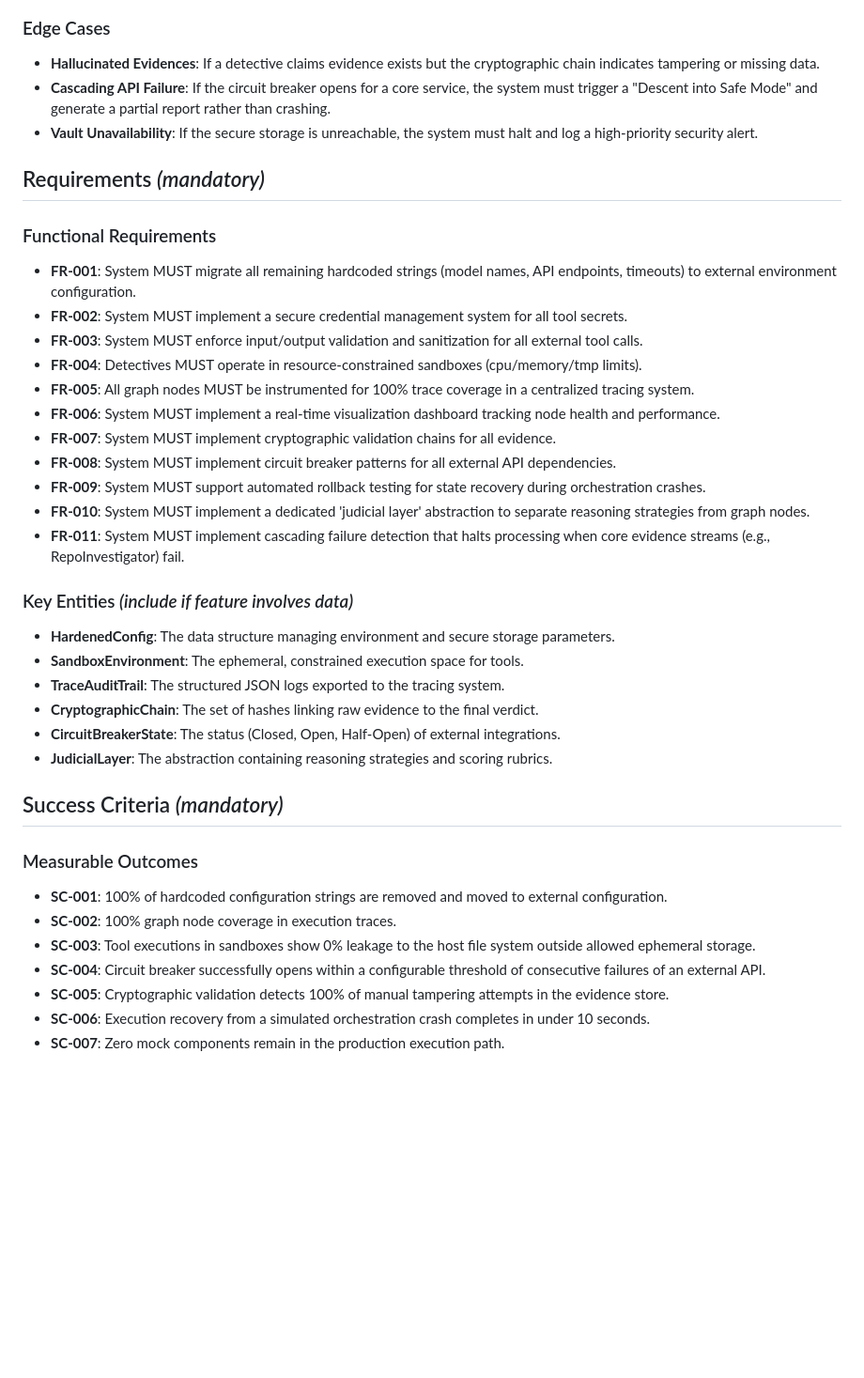
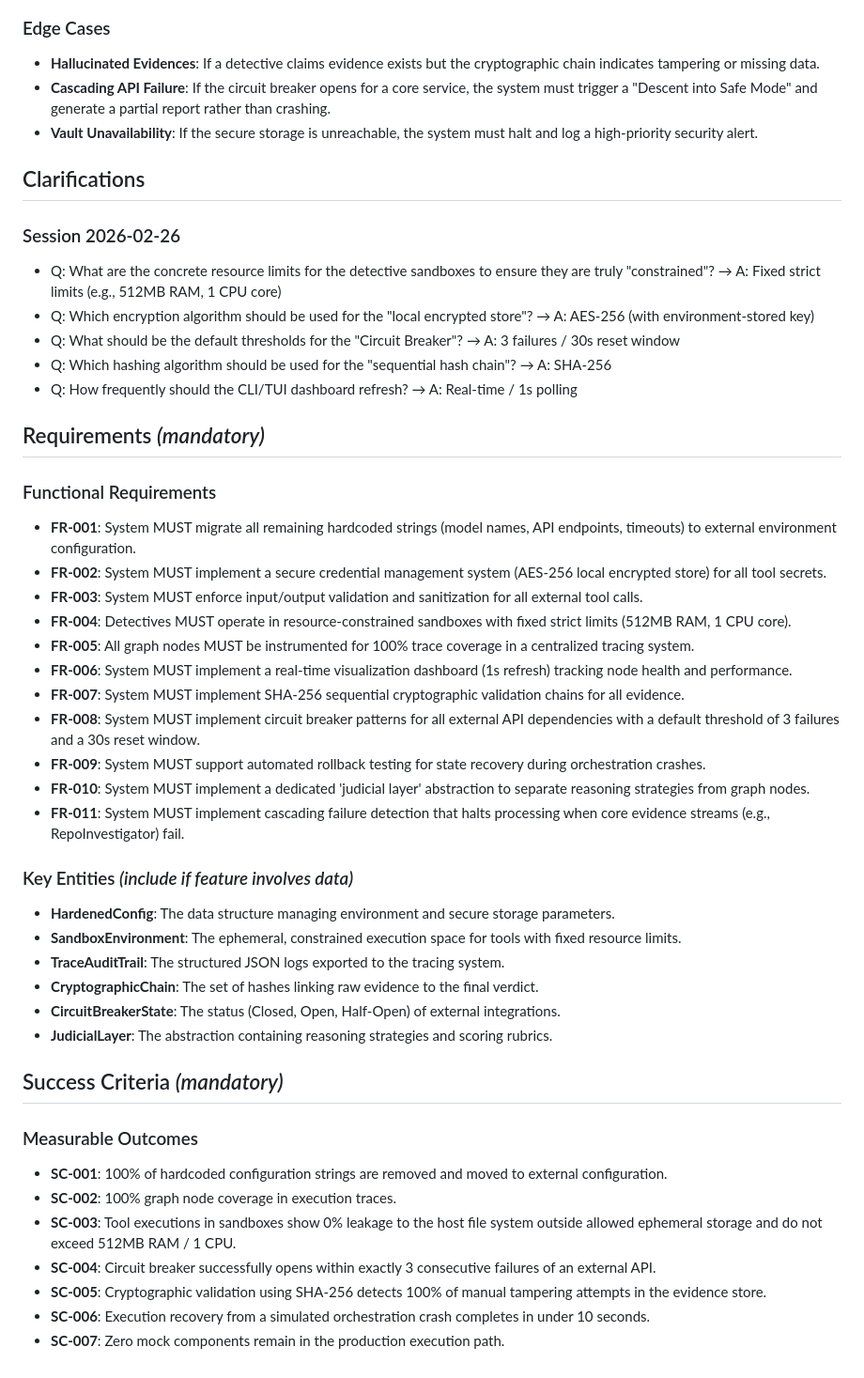
Before and after one commit to tedoaba/Digital-Courtroom, a Markdown page: specs/013-ironclad-hardening/spec.md, the part around the change. Shown at 94% size. GitHub-like rendering; blank space fills up the shorter version.

Commit message:
feat: Operation Ironclad Swarm — Production-Grade Hardening is now fully clarified and updated

```diff
--- a/specs/013-ironclad-hardening/spec.md
+++ b/specs/013-ironclad-hardening/spec.md
@@ -72,18 +72,28 @@ As a Developer, I want a dedicated abstraction layer for reasoning strategies an
 - **Cascading API Failure**: If the circuit breaker opens for a core service, the system must trigger a "Descent into Safe Mode" and generate a partial report rather than crashing.
 - **Vault Unavailability**: If the secure storage is unreachable, the system must halt and log a high-priority security alert.
 
+## Clarifications
+
+### Session 2026-02-26
+
+- Q: What are the concrete resource limits for the detective sandboxes to ensure they are truly "constrained"? → A: Fixed strict limits (e.g., 512MB RAM, 1 CPU core)
+- Q: Which encryption algorithm should be used for the "local encrypted store"? → A: AES-256 (with environment-stored key)
+- Q: What should be the default thresholds for the "Circuit Breaker"? → A: 3 failures / 30s reset window
+- Q: Which hashing algorithm should be used for the "sequential hash chain"? → A: SHA-256
+- Q: How frequently should the CLI/TUI dashboard refresh? → A: Real-time / 1s polling
+
 ## Requirements _(mandatory)_
 
 ### Functional Requirements
 
 - **FR-001**: System MUST migrate all remaining hardcoded strings (model names, API endpoints, timeouts) to external environment configuration.
-- **FR-002**: System MUST implement a secure credential management system for all tool secrets.
+- **FR-002**: System MUST implement a secure credential management system (AES-256 local encrypted store) for all tool secrets.
 - **FR-003**: System MUST enforce input/output validation and sanitization for all external tool calls.
-- **FR-004**: Detectives MUST operate in resource-constrained sandboxes (cpu/memory/tmp limits).
+- **FR-004**: Detectives MUST operate in resource-constrained sandboxes with fixed strict limits (512MB RAM, 1 CPU core).
 - **FR-005**: All graph nodes MUST be instrumented for 100% trace coverage in a centralized tracing system.
-- **FR-006**: System MUST implement a real-time visualization dashboard tracking node health and performance.
-- **FR-007**: System MUST implement cryptographic validation chains for all evidence.
-- **FR-008**: System MUST implement circuit breaker patterns for all external API dependencies.
+- **FR-006**: System MUST implement a real-time visualization dashboard (1s refresh) tracking node health and performance.
+- **FR-007**: System MUST implement SHA-256 sequential cryptographic validation chains for all evidence.
+- **FR-008**: System MUST implement circuit breaker patterns for all external API dependencies with a default threshold of 3 failures and a 30s reset window.
 - **FR-009**: System MUST support automated rollback testing for state recovery during orchestration crashes.
 - **FR-010**: System MUST implement a dedicated 'judicial layer' abstraction to separate reasoning strategies from graph nodes.
 - **FR-011**: System MUST implement cascading failure detection that halts processing when core evidence streams (e.g., RepoInvestigator) fail.
@@ -91,7 +101,7 @@ As a Developer, I want a dedicated abstraction layer for reasoning strategies an
 ### Key Entities _(include if feature involves data)_
 
 - **HardenedConfig**: The data structure managing environment and secure storage parameters.
-- **SandboxEnvironment**: The ephemeral, constrained execution space for tools.
+- **SandboxEnvironment**: The ephemeral, constrained execution space for tools with fixed resource limits.
 - **TraceAuditTrail**: The structured JSON logs exported to the tracing system.
 - **CryptographicChain**: The set of hashes linking raw evidence to the final verdict.
 - **CircuitBreakerState**: The status (Closed, Open, Half-Open) of external integrations.
@@ -103,8 +113,8 @@ As a Developer, I want a dedicated abstraction layer for reasoning strategies an
 
 - **SC-001**: 100% of hardcoded configuration strings are removed and moved to external configuration.
 - **SC-002**: 100% graph node coverage in execution traces.
-- **SC-003**: Tool executions in sandboxes show 0% leakage to the host file system outside allowed ephemeral storage.
-- **SC-004**: Circuit breaker successfully opens within a configurable threshold of consecutive failures of an external API.
-- **SC-005**: Cryptographic validation detects 100% of manual tampering attempts in the evidence store.
+- **SC-003**: Tool executions in sandboxes show 0% leakage to the host file system outside allowed ephemeral storage and do not exceed 512MB RAM / 1 CPU.
+- **SC-004**: Circuit breaker successfully opens within exactly 3 consecutive failures of an external API.
+- **SC-005**: Cryptographic validation using SHA-256 detects 100% of manual tampering attempts in the evidence store.
 - **SC-006**: Execution recovery from a simulated orchestration crash completes in under 10 seconds.
 - **SC-007**: Zero mock components remain in the production execution path.
```
